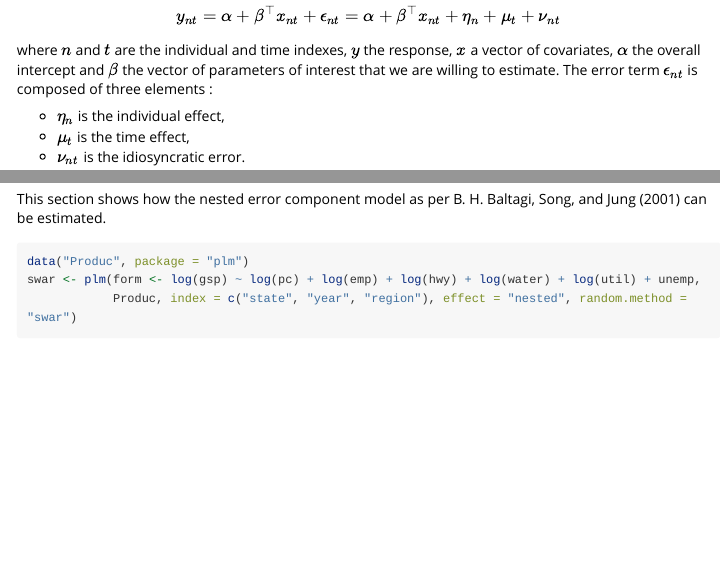
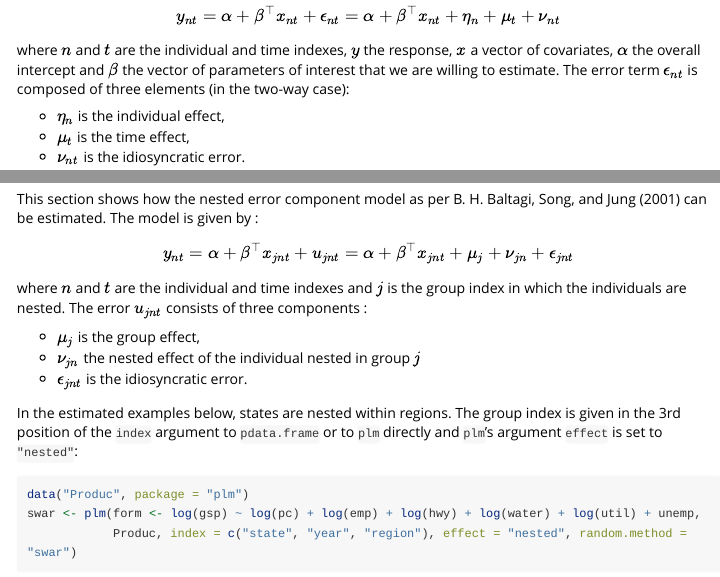
Before and after one commit to ycroissant/plm, an R Markdown document (vignettes/B_plmFunction.Rmd): the page in a window 1100 px wide, from 270 px down, and a second part further down, joined at a grey line. Rendered offline with R 4.5, knitr and Pandoc, with nearby package versions; some code elsewhere in the file could not run offline; long lines of code are wrapped.

Commit message:
vignette: give formula for Baltagi/Song/Jung (2001)'s nested model

````diff
--- a/vignettes/B_plmFunction.Rmd
+++ b/vignettes/B_plmFunction.Rmd
@@ -85,7 +85,8 @@ $$
 where $n$ and $t$ are the individual and time indexes, $y$ the
 response, $x$ a vector of covariates, $\alpha$ the overall intercept
 and $\beta$ the vector of parameters of interest that we are willing
-to estimate. The error term $\epsilon_{nt}$ is composed of three elements :
+to estimate. The error term $\epsilon_{nt}$ is composed of three elements
+(in the two-way case):
 
 - $\eta_n$ is the individual effect,
 - $\mu_t$ is the time effect,
@@ -378,7 +379,21 @@ screenreg(list("Hausman-Taylor" = ht, "Amemiya-MaCurdy" = am),
 # Nested error component model
 
 This section shows how the nested error component model as per
-@BALT:SONG:JUNG:01 can be estimated.
+@BALT:SONG:JUNG:01 can be estimated. The model is given by :
+
+$$
+y_{nt}=\alpha + \beta^\top x_{jnt} + u_{jnt} = \alpha + \beta^\top x_{jnt} + \mu_{j} + \nu_{jn} + \epsilon_{jnt}
+$$
+where $n$ and $t$ are the individual and time indexes and $j$ is the group index in
+which the individuals are nested. The error $u_{jnt}$ consists of three components :
+
+- $\mu_j$ is the group effect,
+- $\nu_{jn}$ the nested effect of the individual nested in group $j$
+- $\epsilon_{jnt}$ is the idiosyncratic error.
+
+In the estimated examples below, states are nested within regions. The group
+index is given in the 3rd position of the `index` argument to `pdata.frame`
+or to `plm` directly and `plm`'s argument `effect` is set to `"nested"`:
 
 ```{r}
 data("Produc", package = "plm")
````
Also changed, not shown: vignettes/B_plmFunction.Rmd (2 more changed lines).
